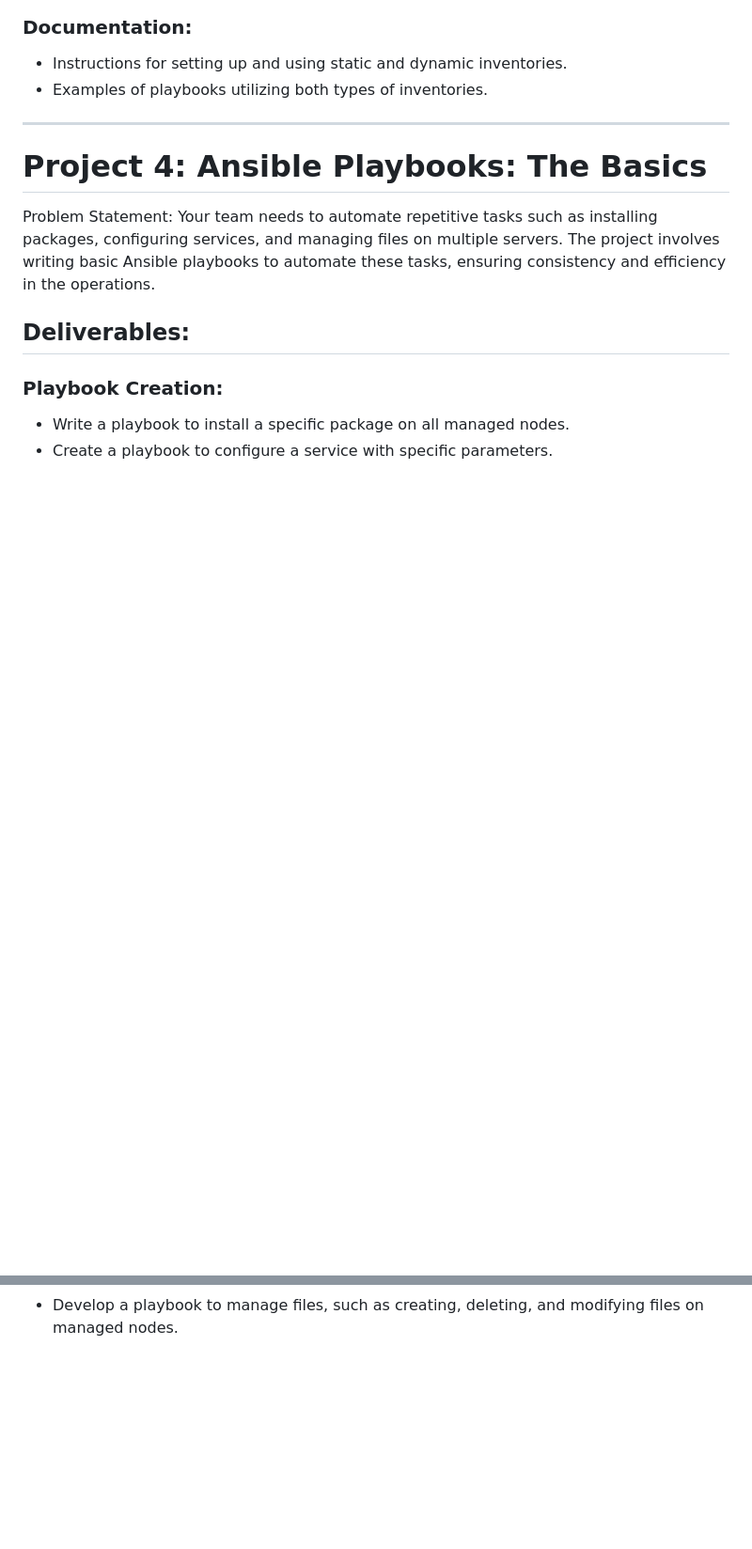
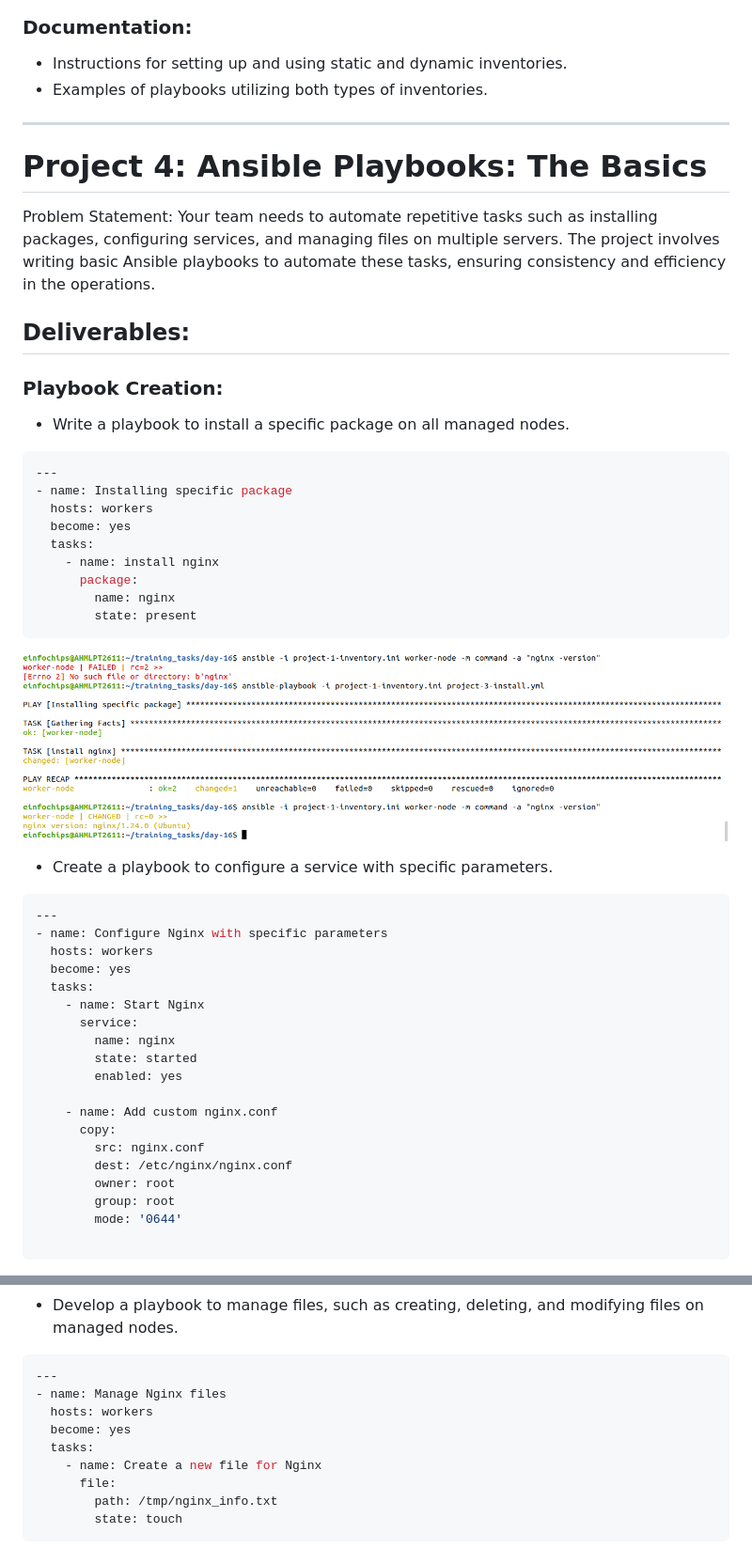
Before and after one commit to harshap0202/devops-training, a Markdown page: day-16/README.md, 2 parts joined by grey strips. Shown: that part at 94% size. GitHub-like rendering; blank space fills up the shorter version.

Commit message:
day-16 update

````diff
--- a/day-16/README.md
+++ b/day-16/README.md
@@ -83,4 +78,40 @@ Problem Statement: Your team needs to automate repetitive tasks such as installi
 
 ### Playbook Creation:
  - Write a playbook to install a specific package on all managed nodes.
+```yml
+---
+- name: Installing specific package
+  hosts: workers
+  become: yes
+  tasks:
+    - name: install nginx
+      package:
+        name: nginx
+        state: present
+```
+
+![alt text](<img/Screenshot from 2024-07-30 17-30-06.png>)
+
  - Create a playbook to configure a service with specific parameters.
+```yml
+---
+- name: Configure Nginx with specific parameters
+  hosts: workers
+  become: yes
+  tasks:
+    - name: Start Nginx
+      service:
+        name: nginx
+        state: started
+        enabled: yes
+
+    - name: Add custom nginx.conf
+      copy:
+        src: nginx.conf
+        dest: /etc/nginx/nginx.conf
+        owner: root
+        group: root
+        mode: '0644'
+
+```
+
@@ -87,2 +120,13 @@ Problem Statement: Your team needs to automate repetitive tasks such as installi
  - Develop a playbook to manage files, such as creating, deleting, and modifying files on managed nodes.
+```yml
+---
+- name: Manage Nginx files
+  hosts: workers
+  become: yes
+  tasks:
+    - name: Create a new file for Nginx
+      file:
+        path: /tmp/nginx_info.txt
+        state: touch
+```
 
````
Also changed, not shown: other parts of day-16/README.md (+13 -22 lines), day-16/img/Screenshot from 2024-07-30 18-59-46.png (added), day-16/img/Screenshot from 2024-07-30 19-05-37.png (added), 5 other files.
